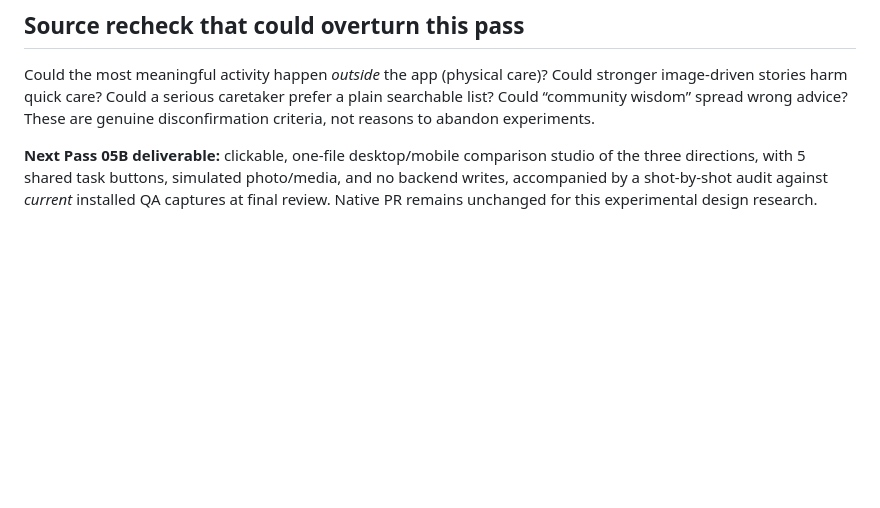
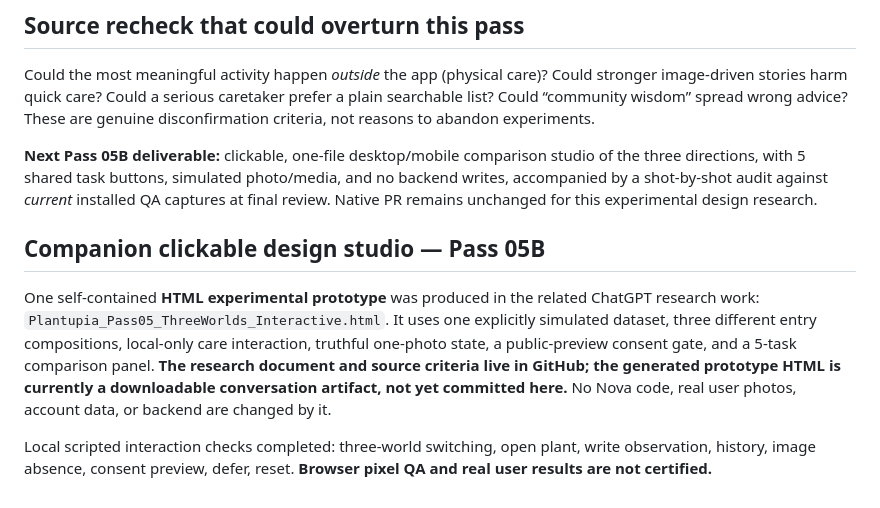
Before and after one commit to omarkhair70-droid/Plantupia, a Markdown page: docs/design/07-award-winners-behavioral-teardown-pass-05-2026-10-14.md, the part around the change. GitHub-like rendering; blank space fills up the shorter version.

Commit message:
docs(plantupia): record completed three-world interactive research companion and verification limits

```diff
--- a/docs/design/07-award-winners-behavioral-teardown-pass-05-2026-10-14.md
+++ b/docs/design/07-award-winners-behavioral-teardown-pass-05-2026-10-14.md
@@ -108,3 +108,9 @@ The scores stay **unfilled** until actual testing. No winner declared from scree
 Could the most meaningful activity happen *outside* the app (physical care)? Could stronger image-driven stories harm quick care? Could a serious caretaker prefer a plain searchable list? Could “community wisdom” spread wrong advice? These are genuine disconfirmation criteria, not reasons to abandon experiments.
 
 **Next Pass 05B deliverable:** clickable, one-file desktop/mobile comparison studio of the three directions, with 5 shared task buttons, simulated photo/media, and no backend writes, accompanied by a shot-by-shot audit against *current* installed QA captures at final review. Native PR remains unchanged for this experimental design research.
+
+## Companion clickable design studio — Pass 05B
+
+One self-contained **HTML experimental prototype** was produced in the related ChatGPT research work: `Plantupia_Pass05_ThreeWorlds_Interactive.html`. It uses one explicitly simulated dataset, three different entry compositions, local-only care interaction, truthful one-photo state, a public-preview consent gate, and a 5-task comparison panel. **The research document and source criteria live in GitHub; the generated prototype HTML is currently a downloadable conversation artifact, not yet committed here.** No Nova code, real user photos, account data, or backend are changed by it.
+
+Local scripted interaction checks completed: three-world switching, open plant, write observation, history, image absence, consent preview, defer, reset. **Browser pixel QA and real user results are not certified.**
```
